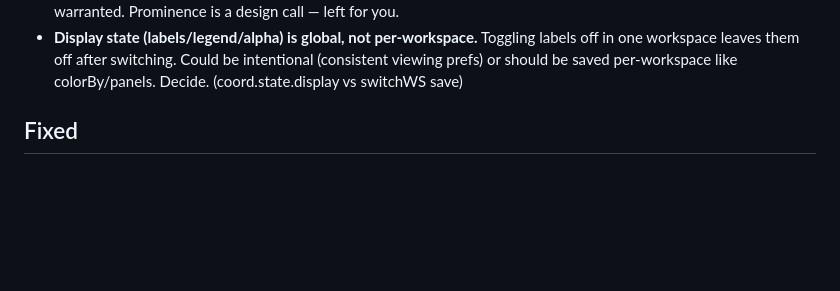
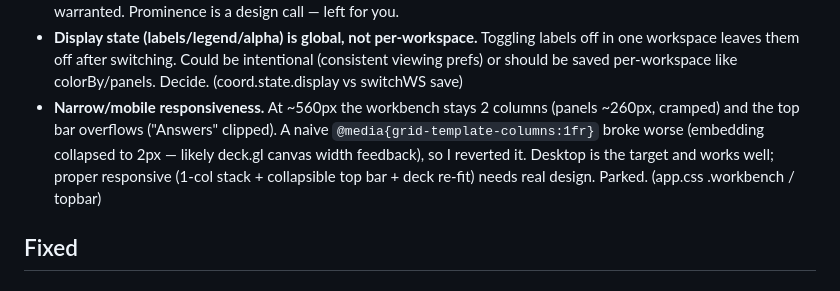
Before and after one commit to kharchenkolab/pagoda3, a Markdown page: stage-test-findings.md, the part around the change. Rendered like a GitHub page; blank space fills up the shorter version.

Commit message:
stage test: park narrow-viewport responsiveness (reverted naive 1-col media query)

```diff
--- a/stage-test-findings.md
+++ b/stage-test-findings.md
@@ -19,6 +19,11 @@ park questionable calls for review.
 - **Display state (labels/legend/alpha) is global, not per-workspace.** Toggling labels off in one
   workspace leaves them off after switching. Could be intentional (consistent viewing prefs) or should
   be saved per-workspace like colorBy/panels. Decide. (coord.state.display vs switchWS save)
+- **Narrow/mobile responsiveness.** At ~560px the workbench stays 2 columns (panels ~260px, cramped) and
+  the top bar overflows ("Answers" clipped). A naive `@media{grid-template-columns:1fr}` broke worse
+  (embedding collapsed to 2px — likely deck.gl canvas width feedback), so I reverted it. Desktop is the
+  target and works well; proper responsive (1-col stack + collapsible top bar + deck re-fit) needs real
+  design. Parked. (app.css .workbench / topbar)
 
 ## Fixed
 
```
